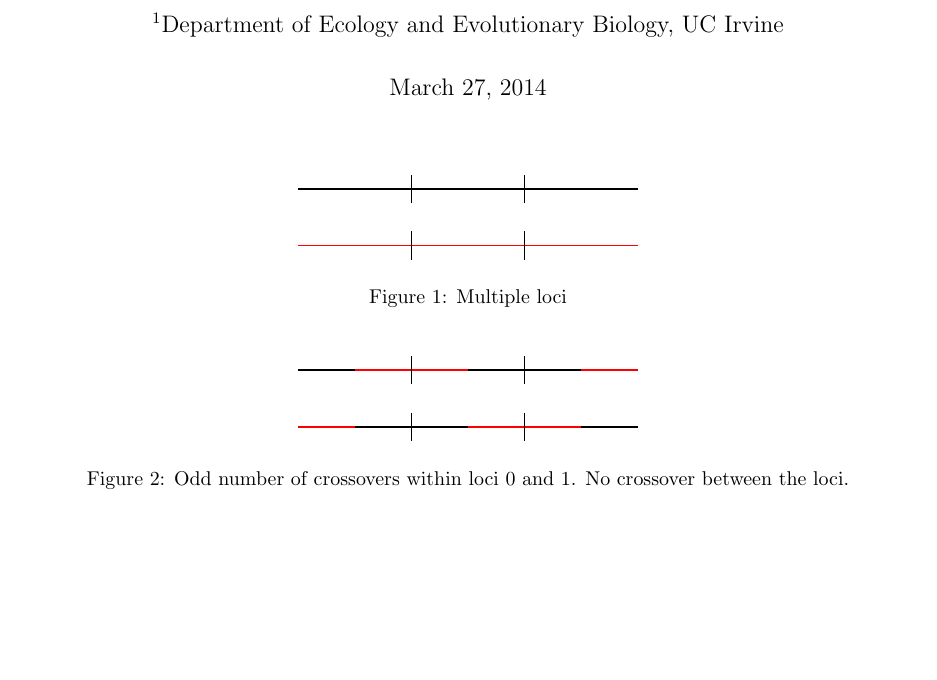
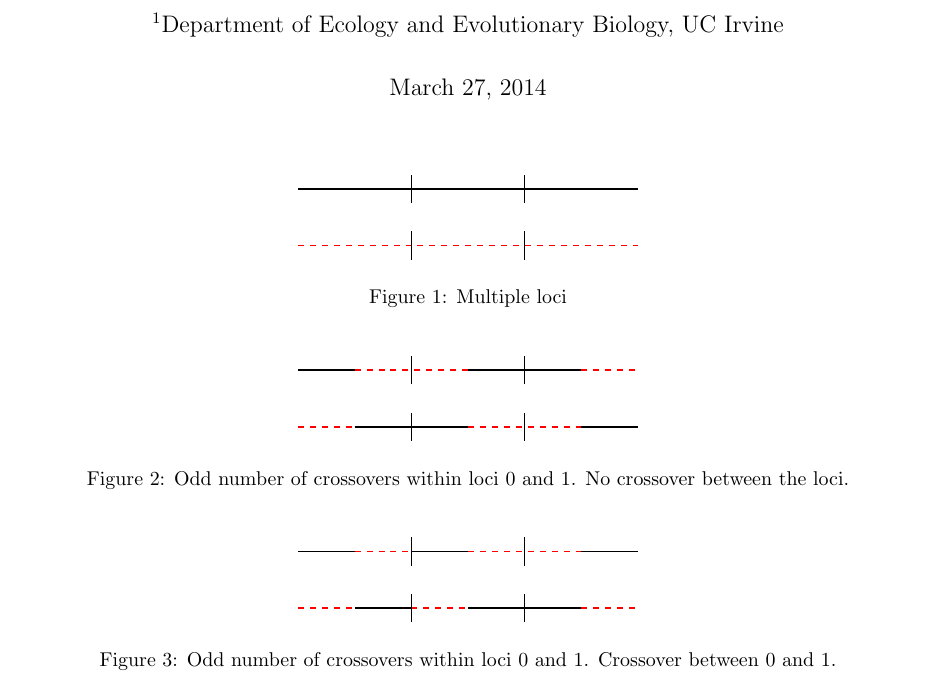
Before and after one commit to molpopgen/fwdpp, a LaTeX document (doc/multiLocusLogic.tex): part of the page, cut so that both start at the same text, the shorter picture padded with empty space. Compiled offline with pdfLaTeX.

Commit message:
Another example added

```diff
--- a/doc/multiLocusLogic.tex
+++ b/doc/multiLocusLogic.tex
@@ -16,9 +16,9 @@
     \path[draw](4,1.25)--(4,1.75);
 
     % p1g2
-    \path[draw,color=red,thick](0,0.5) -- (6,0.5);
+    \path[draw,color=red,dashed,thick](0,0.5) -- (6,0.5);
     \path[draw](2,0.25)--(2,0.75);
-    \path[draw](4,0.25)--(4,0.75);
+     \path[draw](4,0.25)--(4,0.75);
   \end{tikzpicture}
   \caption{Multiple loci}
   \end{figure}
@@ -29,22 +29,45 @@
   \begin{tikzpicture}
     % p1g1
     \path[draw,thick](0,1.5) -- (1,1.5);
-    \path[draw,color=red,thick](1,1.5) -- (3,1.5);
+    \path[draw,color=red,dashed,thick](1,1.5) -- (3,1.5);
     \path[draw,thick](3,1.5) -- (5,1.5);
-    \path[draw,color=red,thick](5,1.5) -- (6,1.5);
+    \path[draw,color=red,dashed,thick](5,1.5) -- (6,1.5);
     \path[draw](2,1.25)--(2,1.75);
     \path[draw](4,1.25)--(4,1.75);
 
     % p1g2
-    \path[draw,color=red,thick](0,0.5) -- (1,0.5);
+    \path[draw,color=red,dashed,thick](0,0.5) -- (1,0.5);
     \path[draw,thick](1,0.5) -- (3,0.5);
-    \path[draw,color=red,thick](3,0.5) -- (5,0.5);
+    \path[draw,color=red,dashed,thick](3,0.5) -- (5,0.5);
     \path[draw,thick](5,0.5) -- (6,0.5);
-
     \path[draw](2,0.25)--(2,0.75);
-    \path[draw](4,0.25)--(4,0.75);
+     \path[draw](4,0.25)--(4,0.75);
   \end{tikzpicture}
   \caption{Odd number of crossovers within loci 0 and 1.  No crossover between the loci.}
 \end{figure}
 
+\begin{figure}[!h]
+  \centering
+  \begin{tikzpicture}
+    % p1g1
+    \path[draw,thick](0,1.5) -- (1,1.5);
+    \path[draw,color=red,dashed,thick](1,1.5) -- (2,1.5);
+    \path[draw,thick](2,1.5) -- (3,1.5);
+     \path[draw,color=red,dashed,thick](3,1.5) -- (5,1.5);
+     \path[draw,thick](5,1.5) -- (6,1.5);
+     \path[draw](2,1.25)--(2,1.75);
+     \path[draw](4,1.25)--(4,1.75);
+
+    % p1g2
+    \path[draw,color=red,dashed,thick](0,0.5) -- (1,0.5);
+    \path[draw,thick](1,0.5) -- (2,0.5);
+    \path[draw,thick,color=red,dashed](2,0.5) -- (3,0.5);
+     \path[draw,thick](3,0.5) -- (5,0.5);
+     \path[draw,color=red,dashed,thick](5,0.5) -- (6,0.5);
+     \path[draw](2,0.25)--(2,0.75);
+     \path[draw](4,0.25)--(4,0.75);
+  \end{tikzpicture}
+  \caption{Odd number of crossovers within loci 0 and 1.  Crossover between 0 and 1.}
+\end{figure}
+
 \end{document}
```
